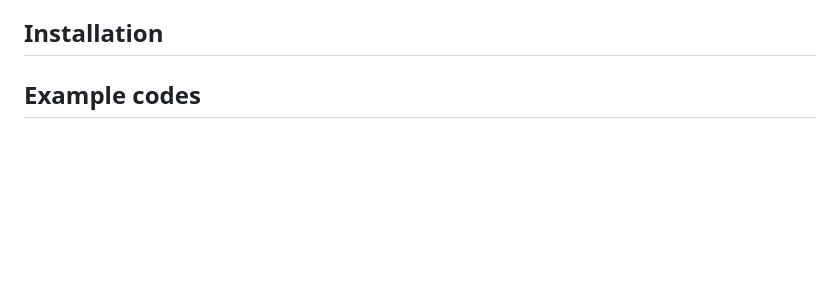
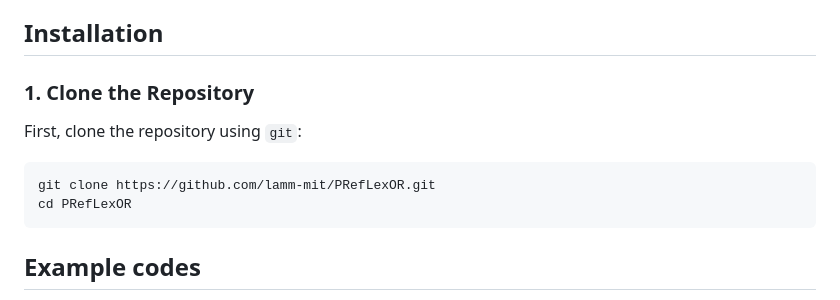
Before and after one commit to Nethya-alt/PRefLexOR, a Markdown page: README.md, the part around the change. Rendered like a GitHub page; blank space fills up the shorter version.

Commit message:
Update README.md, add install basic

````diff
--- a/README.md
+++ b/README.md
@@ -14,6 +14,13 @@ Figure 1: Illustration of the workflow and design principles behind generative m
 Figure 2: PRefLexOR Recursive Reasoning Algorithm: An iterative approach leveraging a fine-tuned Reasoning Model and a general-purpose Critic Model to generate, refine, and optionally integrate responses. The process involves generating initial responses, extracting reflections, improving thinking processes, and creating new responses based on refined thinking, with an optional final integration step. The algorithm relies on extracting thinking processes (indicated via ```<|thinking|>...<|/thinking|>```) and reflection processes  (indicated via ```<|reflect|>...<|/reflect|>```). The use of special tokens allows us to easily construct such agentic modeling as it facilitates pausing inference, improving the strategy, and re-generating improved answers. The sampled responses can either be used in their final state or integrated into an amalgamated response that shows very rich facets in the scientific process.
 
 ## Installation
+
+### 1. Clone the Repository
+First, clone the repository using `git`:
+```bash
+git clone https://github.com/lamm-mit/PRefLexOR.git
+cd PRefLexOR
+```
 
 ## Example codes
 More will be added shortly, including full notebooks. Here are code snippets that show how the trainers are initialized and used.
````
